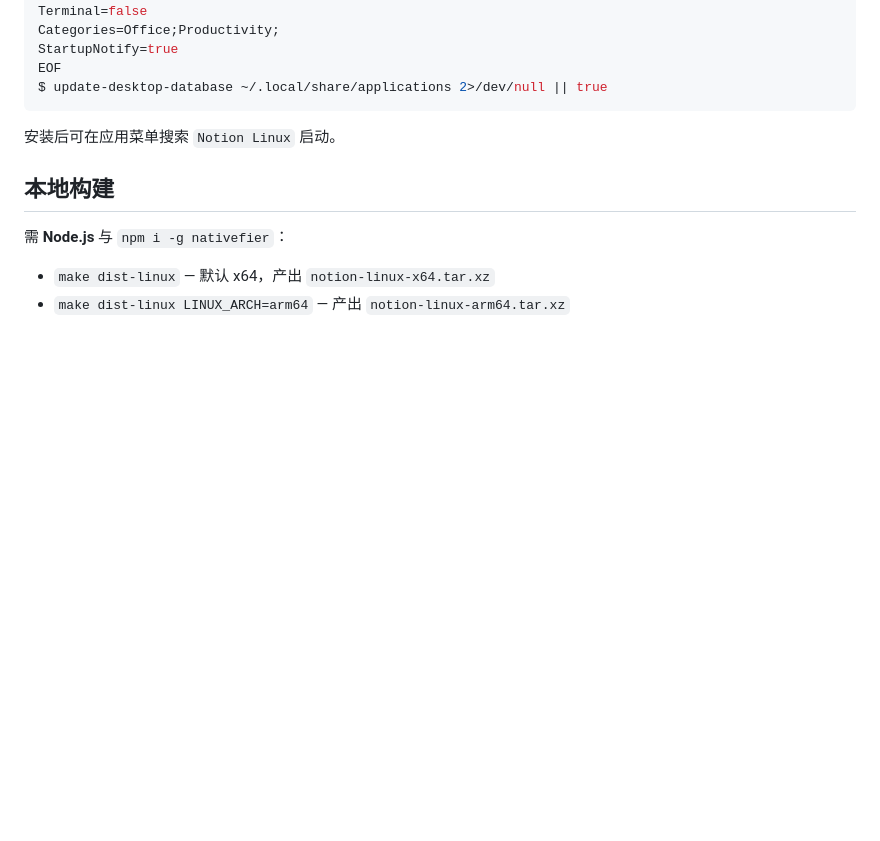
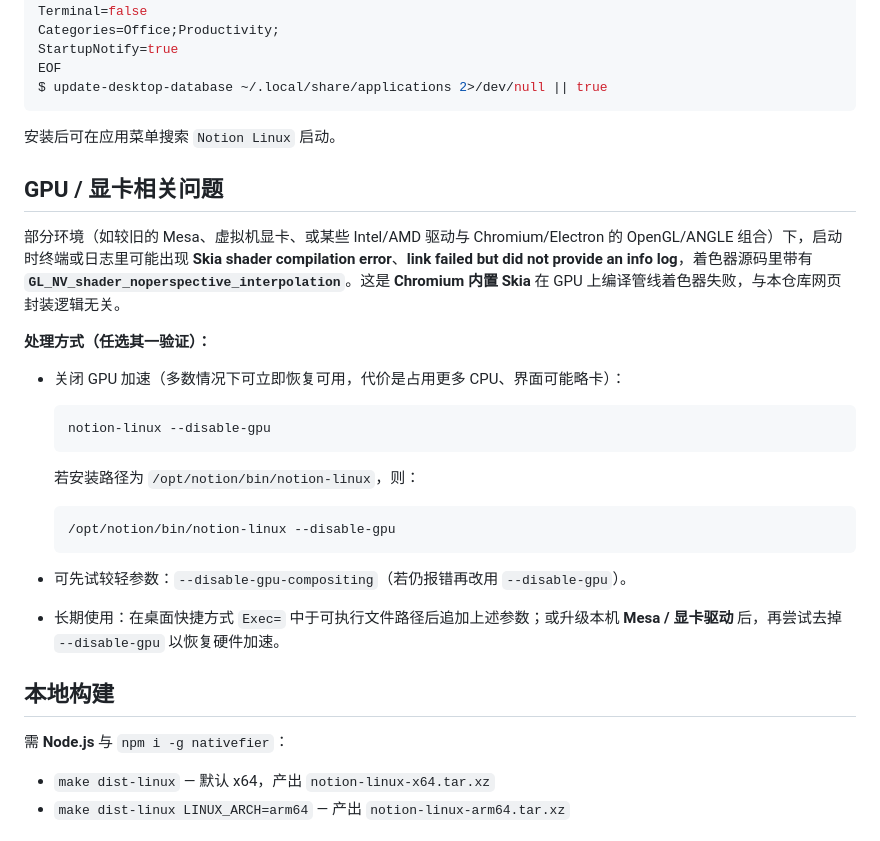
Before and after one commit to LJTian/notion-linux, a Markdown page: README.md, the part around the change. Drawn GitHub-style; blank space fills up the shorter version.

Commit message:
解决界面花屏问题

````diff
--- a/README.md
+++ b/README.md
@@ -59,6 +59,28 @@ $ update-desktop-database ~/.local/share/applications 2>/dev/null || true
 
 安装后可在应用菜单搜索 `Notion Linux` 启动。
 
+## GPU / 显卡相关问题
+
+部分环境（如较旧的 Mesa、虚拟机显卡、或某些 Intel/AMD 驱动与 Chromium/Electron 的 OpenGL/ANGLE 组合）下，启动时终端或日志里可能出现 **Skia shader compilation error**、**link failed but did not provide an info log**，着色器源码里带有 **`GL_NV_shader_noperspective_interpolation`**。这是 **Chromium 内置 Skia** 在 GPU 上编译管线着色器失败，与本仓库网页封装逻辑无关。
+
+**处理方式（任选其一验证）：**
+
+- 关闭 GPU 加速（多数情况下可立即恢复可用，代价是占用更多 CPU、界面可能略卡）：
+
+  ```bash
+  notion-linux --disable-gpu
+  ```
+
+  若安装路径为 `/opt/notion/bin/notion-linux`，则：
+
+  ```bash
+  /opt/notion/bin/notion-linux --disable-gpu
+  ```
+
+- 可先试较轻参数：`--disable-gpu-compositing`（若仍报错再改用 `--disable-gpu`）。
+
+- 长期使用：在桌面快捷方式 `Exec=` 中于可执行文件路径后追加上述参数；或升级本机 **Mesa / 显卡驱动** 后，再尝试去掉 `--disable-gpu` 以恢复硬件加速。
+
 ## 本地构建
 
 需 **Node.js** 与 `npm i -g nativefier`：
````
